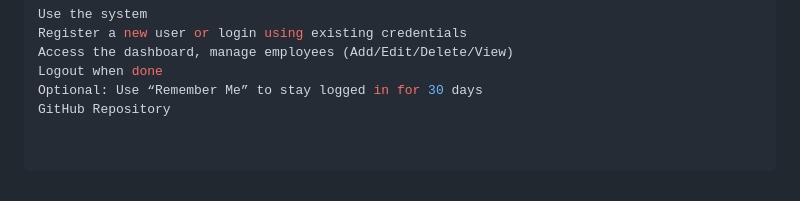
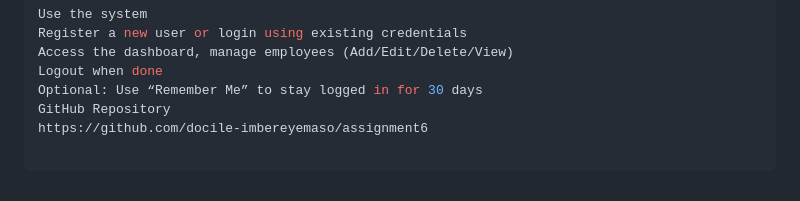
Before and after one commit to docile-imbereyemaso/assignment6, a Markdown page: README.md, the part around the change. Rendered like a GitHub page.

Commit message:
feat:Refine readme file

```diff
--- a/README.md
+++ b/README.md
@@ -96,3 +96,4 @@ Access the dashboard, manage employees (Add/Edit/Delete/View)
 Logout when done
 Optional: Use “Remember Me” to stay logged in for 30 days
 GitHub Repository
+https://github.com/docile-imbereyemaso/assignment6
```
